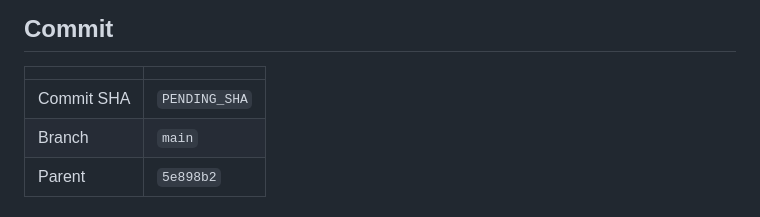
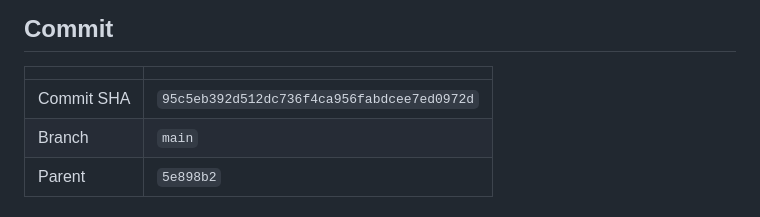
Before and after one commit to matsyeudeprosper-ui/Kinolivelines, a Markdown page: coordination/CLAUDE_REPORT.md, the part around the change. Rendered like a GitHub page.

Commit message:
Record the task 005 commit SHA in the Claude report
Co-Authored-By: Claude Opus 5 <noreply@anthropic.com>

```diff
--- a/coordination/CLAUDE_REPORT.md
+++ b/coordination/CLAUDE_REPORT.md
@@ -31,7 +31,7 @@ reversed, thresholded, or given a different stop after results were seen.
 
 | | |
 |---|---|
-| Commit SHA | `PENDING_SHA` |
+| Commit SHA | `95c5eb392d512dc736f4ca956fabdcee7ed0972d` |
 | Branch | `main` |
 | Parent | `5e898b2` |
 
```
